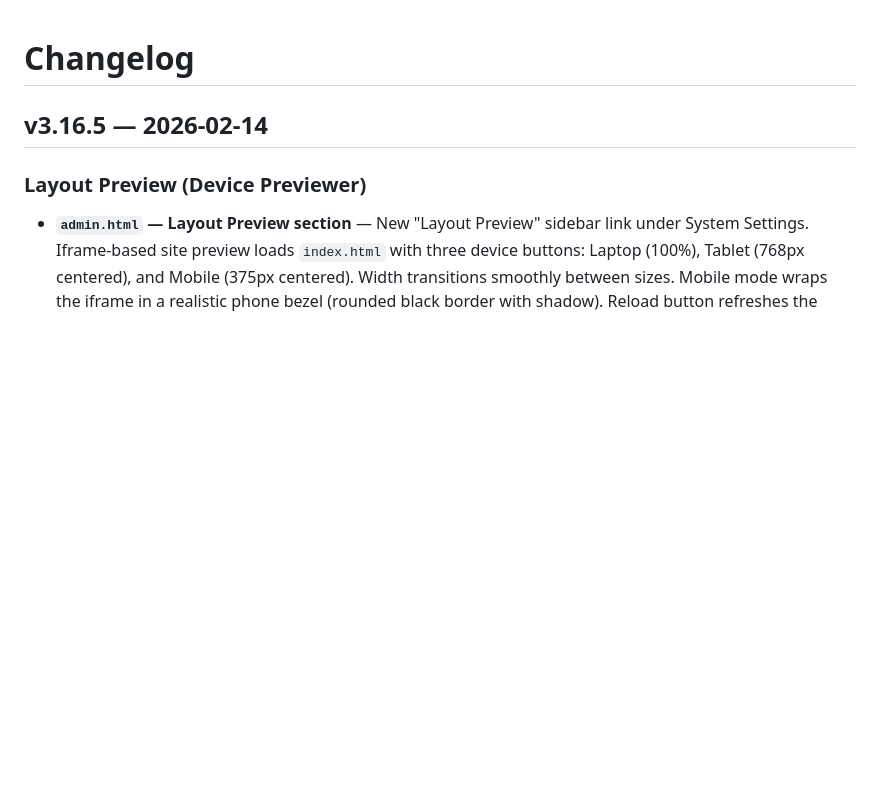
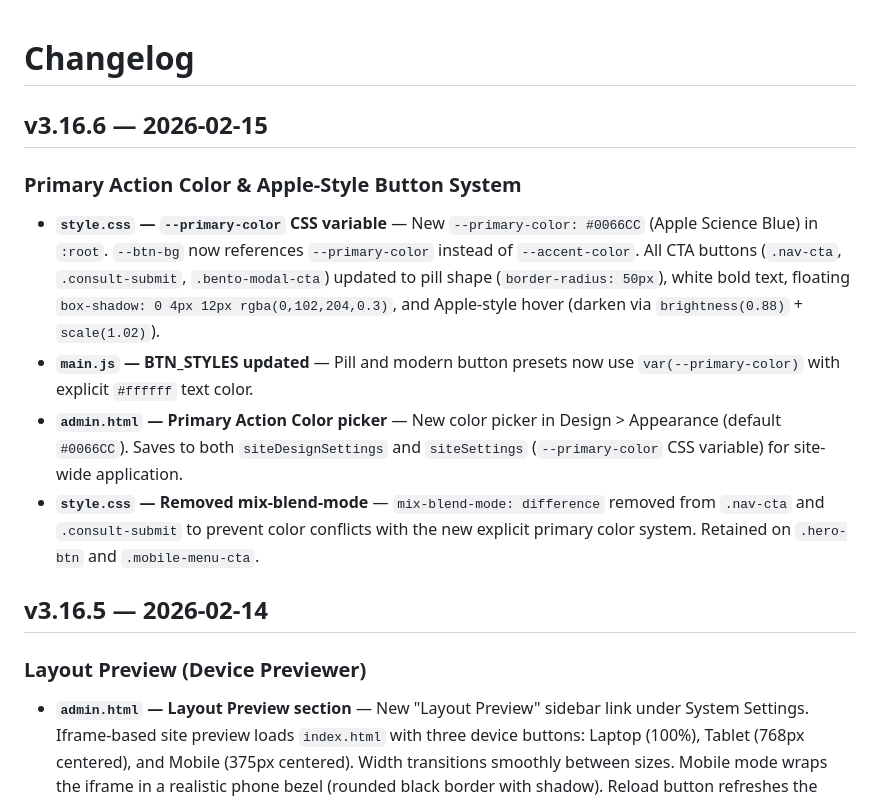
Before and after one commit to jeffreypc1/my-new-website, a Markdown page: CHANGELOG.md, the part around the change. Rendered like a GitHub page; blank space fills up the shorter version.

Commit message:
Add v3.16.6 changelog entry for primary action color system
Co-Authored-By: Claude Opus 4.6 <noreply@anthropic.com>

```diff
--- a/CHANGELOG.md
+++ b/CHANGELOG.md
@@ -1,4 +1,13 @@
 # Changelog
+
+## v3.16.6 — 2026-02-15
+
+### Primary Action Color & Apple-Style Button System
+
+- **`style.css` — `--primary-color` CSS variable** — New `--primary-color: #0066CC` (Apple Science Blue) in `:root`. `--btn-bg` now references `--primary-color` instead of `--accent-color`. All CTA buttons (`.nav-cta`, `.consult-submit`, `.bento-modal-cta`) updated to pill shape (`border-radius: 50px`), white bold text, floating `box-shadow: 0 4px 12px rgba(0,102,204,0.3)`, and Apple-style hover (darken via `brightness(0.88)` + `scale(1.02)`).
+- **`main.js` — BTN_STYLES updated** — Pill and modern button presets now use `var(--primary-color)` with explicit `#ffffff` text color.
+- **`admin.html` — Primary Action Color picker** — New color picker in Design > Appearance (default `#0066CC`). Saves to both `siteDesignSettings` and `siteSettings` (`--primary-color` CSS variable) for site-wide application.
+- **`style.css` — Removed mix-blend-mode** — `mix-blend-mode: difference` removed from `.nav-cta` and `.consult-submit` to prevent color conflicts with the new explicit primary color system. Retained on `.hero-btn` and `.mobile-menu-cta`.
 
 ## v3.16.5 — 2026-02-14
 
```
